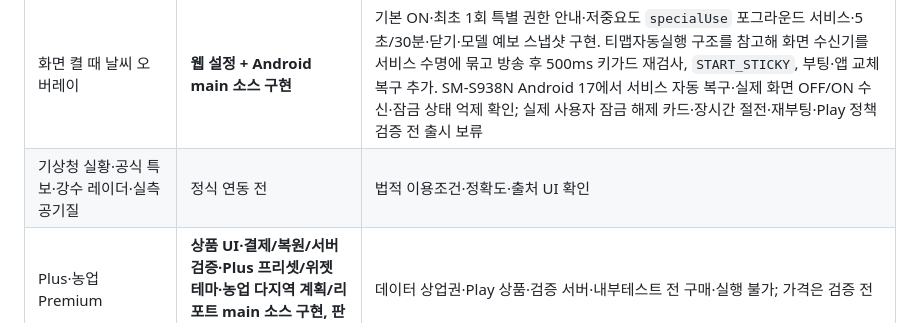
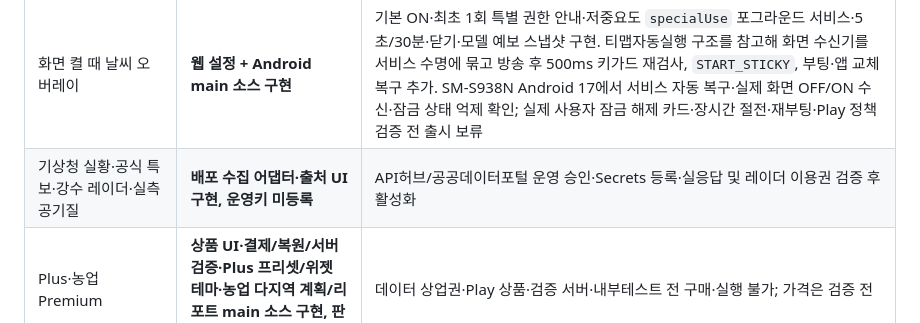
Before and after one commit to softm/weatherhannun, a Markdown page: docs/PRODUCT-DEVELOPMENT-SPEC.md, the part around the change. Drawn GitHub-style.

Commit message:
20261028_docs_공식자료연동상태

```diff
--- a/docs/PRODUCT-DEVELOPMENT-SPEC.md
+++ b/docs/PRODUCT-DEVELOPMENT-SPEC.md
@@ -38,7 +38,7 @@
 | Android WebView 및 AdMob/AdFit 단일 하단 슬롯 | 네이티브 코드 구현 | 실광고 기본 차단, 개별 매체 등록 필요 |
 | 홈 위젯·어제 대비·두 지역 동시 비교 | **웹/Android main 소스 구현** | 두 지역은 동일 유효시각과 동일 시작 12시간 모델 예보를 비교하고 결측 집계를 차단. 관측 없는 어제 비교는 비교 불가, 공식 특보는 API 이용권·키 연결 전 미연동, 위젯 실기기·Play 검증 전 출시 보류 |
 | 화면 켤 때 날씨 오버레이 | **웹 설정 + Android main 소스 구현** | 기본 ON·최초 1회 특별 권한 안내·저중요도 `specialUse` 포그라운드 서비스·5초/30분·닫기·모델 예보 스냅샷 구현. 티맵자동실행 구조를 참고해 화면 수신기를 서비스 수명에 묶고 방송 후 500ms 키가드 재검사, `START_STICKY`, 부팅·앱 교체 복구 추가. SM-S938N Android 17에서 서비스 자동 복구·실제 화면 OFF/ON 수신·잠금 상태 억제 확인; 실제 사용자 잠금 해제 카드·장시간 절전·재부팅·Play 정책 검증 전 출시 보류 |
-| 기상청 실황·공식 특보·강수 레이더·실측 공기질 | 정식 연동 전 | 법적 이용조건·정확도·출처 UI 확인 |
+| 기상청 실황·공식 특보·강수 레이더·실측 공기질 | **배포 수집 어댑터·출처 UI 구현, 운영키 미등록** | API허브/공공데이터포털 운영 승인·Secrets 등록·실응답 및 레이더 이용권 검증 후 활성화 |
 | Plus·농업 Premium | **상품 UI·결제/복원/서버검증·Plus 프리셋/위젯 테마·농업 다지역 계획/리포트 main 소스 구현, 판매 OFF** | 데이터 상업권·Play 상품·검증 서버·내부테스트 전 구매·실행 불가; 가격은 검증 전 |
 | 성과 계측 | **기본 OFF 기기 내 익명 일별 카운터 구현** | 전송 코드 없음. 사용자 전체 D1/D7/D30·DAU·ARPDAU는 동의·익명화·분석 계약 전 미측정 |
 | 기관용 리포트 | 설계/실험 전 | 실사용 수요와 운영비 검증 후 도입 |
```
